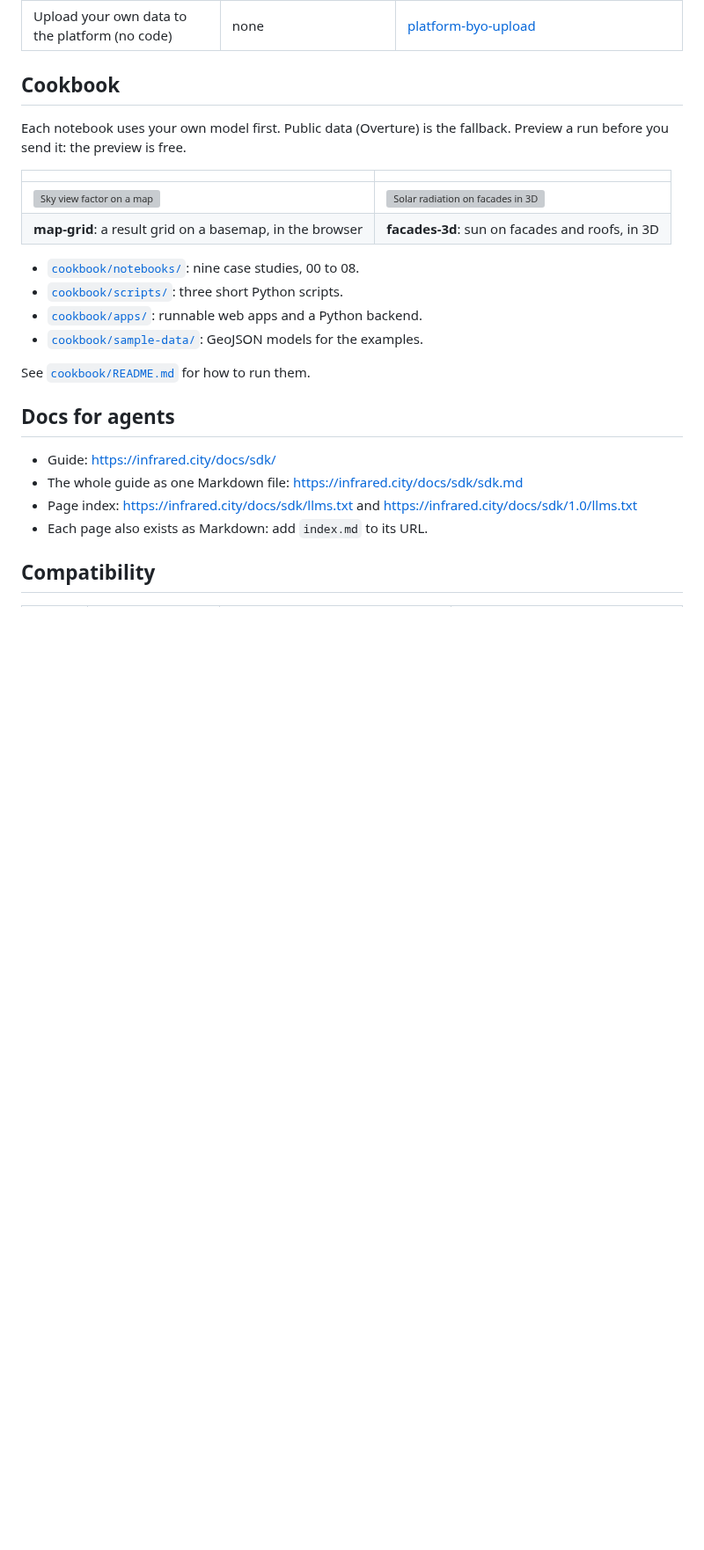
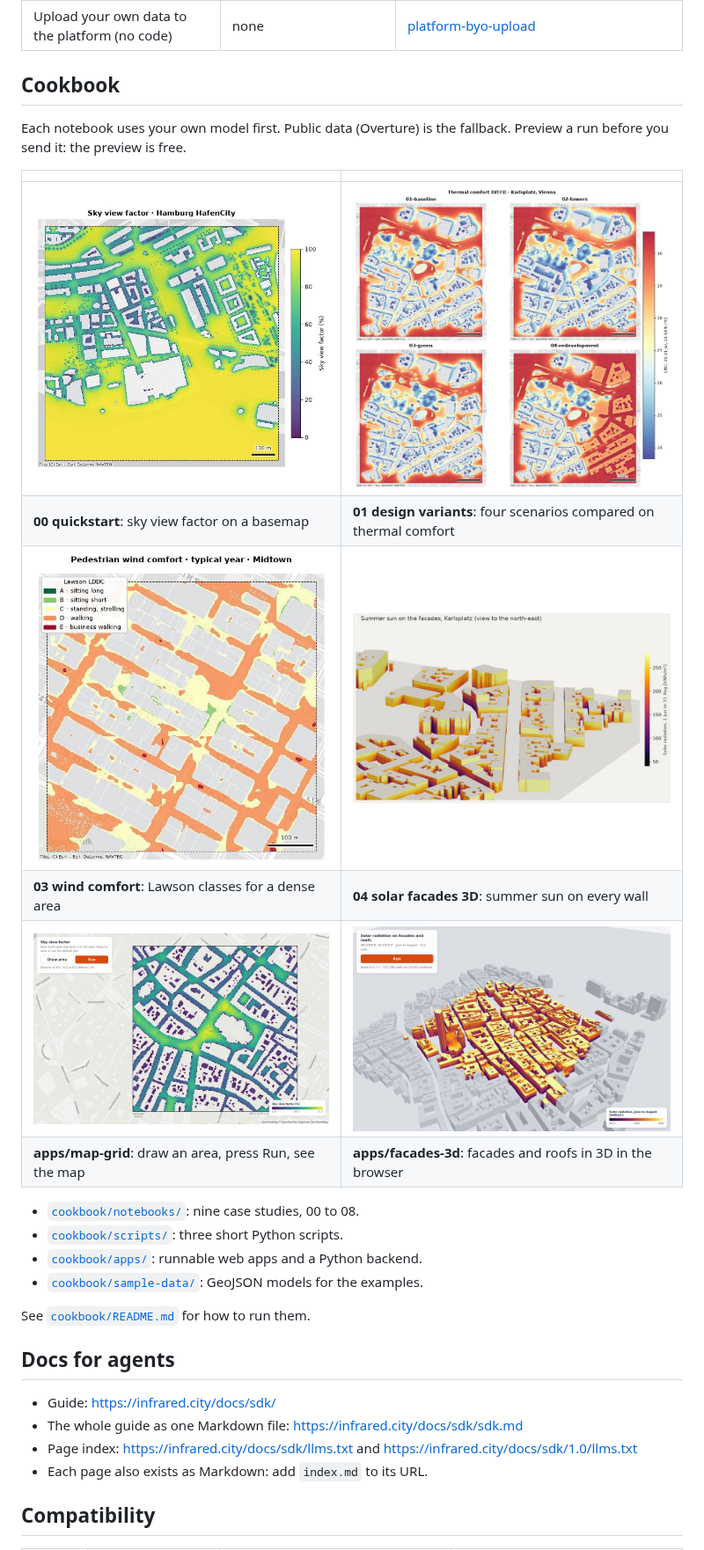
Before and after one commit to Infrared-city/infrared-skills, a Markdown page: README.md, the part around the change. Shown at 88% size. Drawn GitHub-style; pictures changed too: docs/assets/cookbook/app-facades-3d.jpg (added), docs/assets/cookbook/app-map-grid.jpg (added), docs/assets/cookbook/hafencity-svf.jpg (added); blank space fills up the shorter version; grey boxes are pictures that could not be loaded.

Commit message:
docs(readme): cookbook gallery with notebook and app images
Co-Authored-By: Claude Opus 5.5 (1M context) <noreply@anthropic.com>

```diff
--- a/README.md
+++ b/README.md
@@ -54,8 +54,12 @@ Each notebook uses your own model first. Public data (Overture) is the fallback.
 
 | | |
 |---|---|
-| [![Sky view factor on a map](cookbook/apps/map-grid/screenshot.png)](cookbook/apps/map-grid) | [![Solar radiation on facades in 3D](cookbook/apps/facades-3d/screenshot.png)](cookbook/apps/facades-3d) |
-| **map-grid**: a result grid on a basemap, in the browser | **facades-3d**: sun on facades and roofs, in 3D |
+| [![Sky view factor in HafenCity, Hamburg](docs/assets/cookbook/hafencity-svf.jpg)](cookbook/notebooks/00_quickstart.ipynb) | [![Four design variants compared on thermal comfort, Vienna](docs/assets/cookbook/vienna-variants-utci.jpg)](cookbook/notebooks/01_design_variants.ipynb) |
+| **00 quickstart**: sky view factor on a basemap | **01 design variants**: four scenarios compared on thermal comfort |
+| [![Pedestrian wind comfort in Midtown Manhattan](docs/assets/cookbook/midtown-wind-comfort.jpg)](cookbook/notebooks/03_wind_comfort.ipynb) | [![Summer sun on facades in 3D, Vienna](docs/assets/cookbook/karlsplatz-facades-3d.jpg)](cookbook/notebooks/04_solar_facades_3d.ipynb) |
+| **03 wind comfort**: Lawson classes for a dense area | **04 solar facades 3D**: summer sun on every wall |
+| [![Web app: result grid on a map](docs/assets/cookbook/app-map-grid.jpg)](cookbook/apps/map-grid) | [![Web app: facades in 3D with three.js](docs/assets/cookbook/app-facades-3d.jpg)](cookbook/apps/facades-3d) |
+| **apps/map-grid**: draw an area, press Run, see the map | **apps/facades-3d**: facades and roofs in 3D in the browser |
 
 - [`cookbook/notebooks/`](cookbook/notebooks/): nine case studies, 00 to 08.
 - [`cookbook/scripts/`](cookbook/scripts/): three short Python scripts.
```
